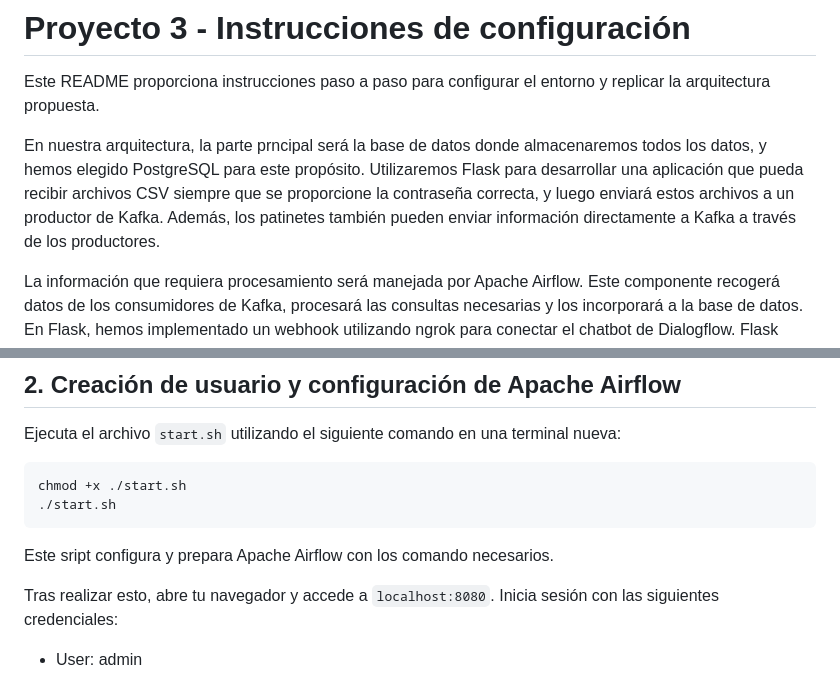
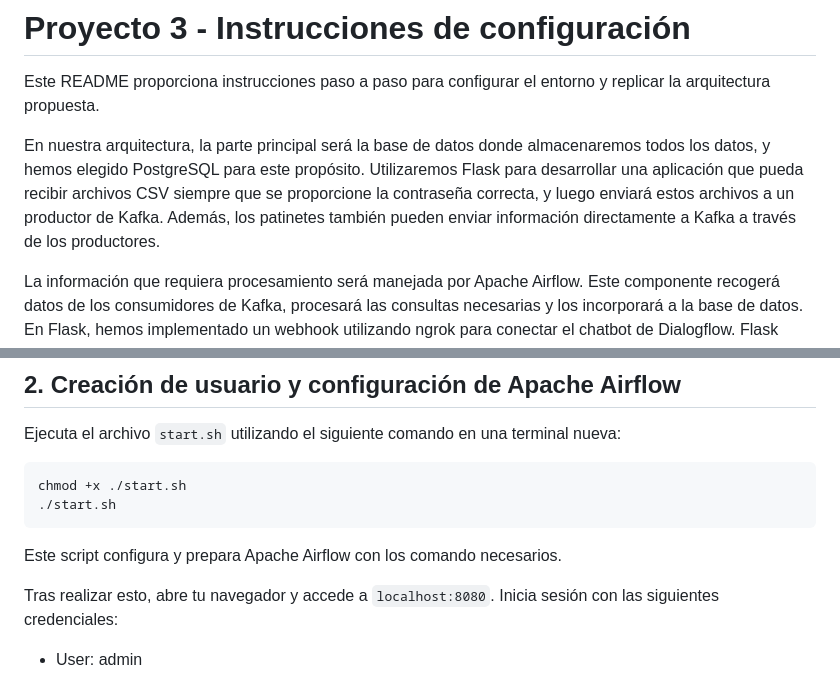
Before and after one commit to fedecaslo/proyecto3, a Markdown page: README.md, 2 parts joined by grey strips. Rendered like a GitHub page.

````diff
--- a/README.md
+++ b/README.md
@@ -2,7 +2,7 @@
 
 Este README proporciona instrucciones paso a paso para configurar el entorno y replicar la arquitectura propuesta.
 
-En nuestra arquitectura, la parte prncipal será la base de datos donde almacenaremos todos los datos, y hemos elegido PostgreSQL para este propósito. Utilizaremos Flask para desarrollar una aplicación que pueda recibir archivos CSV siempre que se proporcione la contraseña correcta, y luego enviará estos archivos a un productor de Kafka. Además, los patinetes también pueden enviar información directamente a Kafka a través de los productores.
+En nuestra arquitectura, la parte principal será la base de datos donde almacenaremos todos los datos, y hemos elegido PostgreSQL para este propósito. Utilizaremos Flask para desarrollar una aplicación que pueda recibir archivos CSV siempre que se proporcione la contraseña correcta, y luego enviará estos archivos a un productor de Kafka. Además, los patinetes también pueden enviar información directamente a Kafka a través de los productores.
 
 La información que requiera procesamiento será manejada por Apache Airflow. Este componente recogerá datos de los consumidores de Kafka, procesará las consultas necesarias y los incorporará a la base de datos. En Flask, hemos implementado un webhook utilizando ngrok para conectar el chatbot de Dialogflow. Flask tiene acceso directo a la base de datos, lo que le permite enviar la información de las consultas al chatbot.
 
@@ -25,7 +25,7 @@ Ejecuta el archivo `start.sh` utilizando el siguiente comando en una terminal nu
 chmod +x ./start.sh
 ./start.sh
 ```
-Este sript configura y prepara Apache Airflow con los comando necesarios.
+Este script configura y prepara Apache Airflow con los comando necesarios.
 
 Tras realizar esto, abre tu navegador y accede a `localhost:8080`. Inicia sesión con las siguientes credenciales:
 
````
